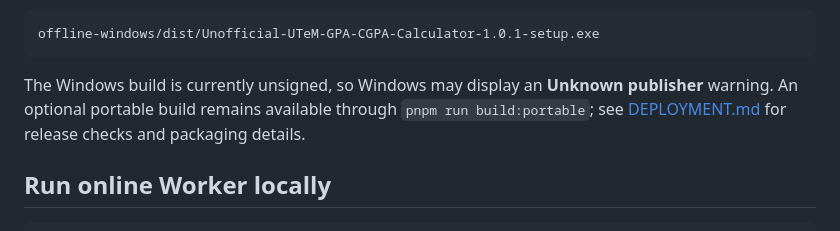
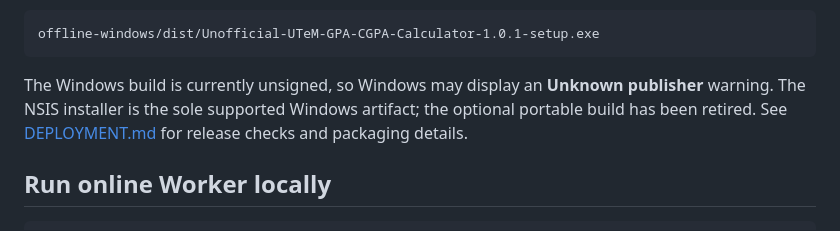
Before and after one commit to ahmadluqmanpl/UTeM-GPA-CGPA-Calculator, a Markdown page: README.md, the part around one of its changes. Rendered like a GitHub page.

````diff
--- a/README.md
+++ b/README.md
@@ -78,7 +80,7 @@ The recommended shareable artifact is written to:
 offline-windows/dist/Unofficial-UTeM-GPA-CGPA-Calculator-1.0.1-setup.exe
 ```
 
-The Windows build is currently unsigned, so Windows may display an **Unknown publisher** warning. An optional portable build remains available through `pnpm run build:portable`; see [DEPLOYMENT.md](DEPLOYMENT.md) for release checks and packaging details.
+The Windows build is currently unsigned, so Windows may display an **Unknown publisher** warning. The NSIS installer is the sole supported Windows artifact; the optional portable build has been retired. See [DEPLOYMENT.md](DEPLOYMENT.md) for release checks and packaging details.
 
 ## Run online Worker locally
 
````
Also changed, not shown: other parts of README.md (+3 -1 lines), TASK_LOG.md (+4 -5 lines).
